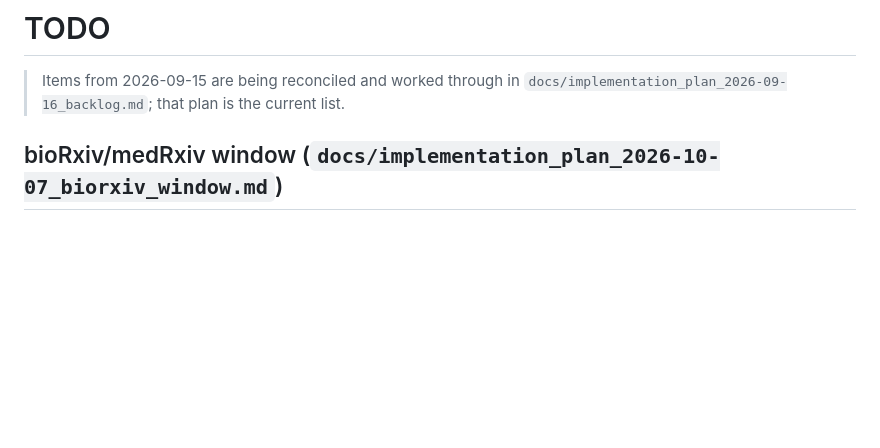
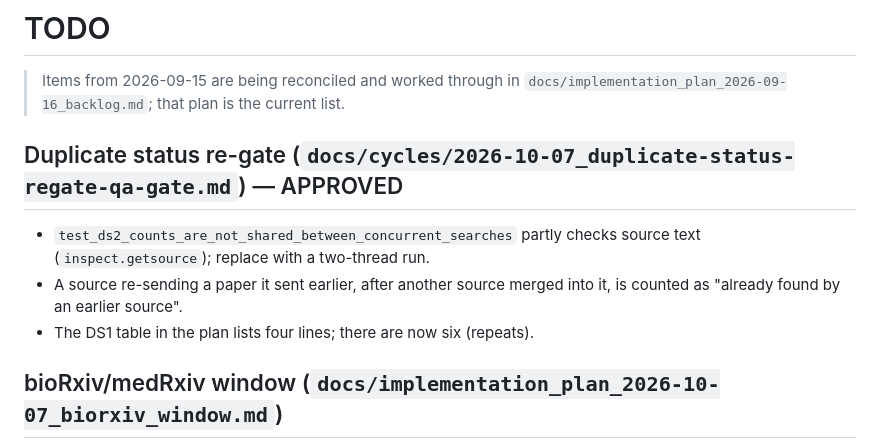
Before and after one commit to dbgnvan2/biorx, a Markdown page: TODO.md, the part around the change. Rendered like a GitHub page; blank space fills up the shorter version.

Commit message:
docs: duplicate-status re-gate (APPROVED) and its low notes in TODO
Co-Authored-By: Claude Opus 5.5 <noreply@anthropic.com>

```diff
--- a/TODO.md
+++ b/TODO.md
@@ -2,6 +2,14 @@
 
 > Items from 2026-09-15 are being reconciled and worked through in
 > `docs/implementation_plan_2026-09-16_backlog.md`; that plan is the current list.
+
+## Duplicate status re-gate (`docs/cycles/2026-10-07_duplicate-status-regate-qa-gate.md`) — APPROVED
+
+- `test_ds2_counts_are_not_shared_between_concurrent_searches` partly checks
+  source text (`inspect.getsource`); replace with a two-thread run.
+- A source re-sending a paper it sent earlier, after another source merged
+  into it, is counted as "already found by an earlier source".
+- The DS1 table in the plan lists four lines; there are now six (repeats).
 
 ## bioRxiv/medRxiv window (`docs/implementation_plan_2026-10-07_biorxiv_window.md`)
 
```
Also changed, not shown: docs/cycles/2026-10-07_duplicate-status-regate-qa-gate.md (added, +109 -0 lines).
